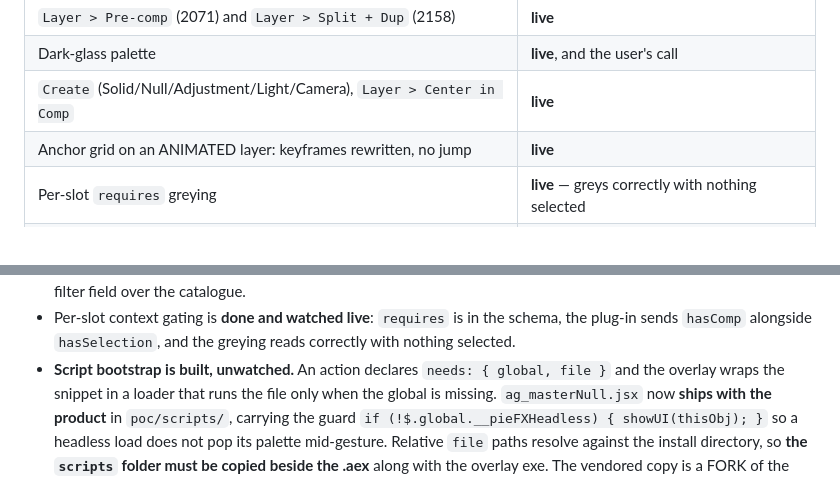
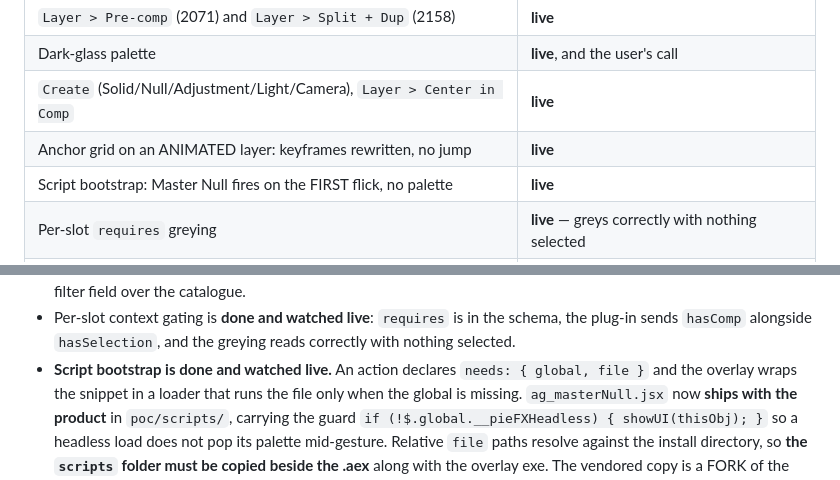
Before and after one commit to AldaGs/pieFX, a Markdown page: HANDOFF.md, 2 parts joined by grey strips. Drawn GitHub-style.

Commit message:
The bootstrap is proven: Master Null fires on the first flick
Cold AE, one gesture, no palette and no "_mn is undefined". That closes the last
of the fixes queued ahead of the settings UI, which is now the only thing at the
head of the list.

Co-Authored-By: Claude Opus 5 <noreply@anthropic.com>

```diff
--- a/HANDOFF.md
+++ b/HANDOFF.md
@@ -45,6 +45,7 @@ the offline harness (`poc/pipe_test.ps1`).
 | Dark-glass palette | **live**, and the user's call |
 | `Create` (Solid/Null/Adjustment/Light/Camera), `Layer > Center in Comp` | **live** |
 | Anchor grid on an ANIMATED layer: keyframes rewritten, no jump | **live** |
+| Script bootstrap: Master Null fires on the FIRST flick, no palette | **live** |
 | Per-slot `requires` greying | **live** — greys correctly with nothing selected |
 | Overlay dies with AE, and AE quits clean | **live** — quit message first, then the backstops |
 
@@ -78,7 +79,7 @@ were "code, not facts" for too long.
 - Per-slot context gating is **done and watched live**: `requires` is in the
   schema, the plug-in sends `hasComp` alongside `hasSelection`, and the greying
   reads correctly with nothing selected.
-- **Script bootstrap is built, unwatched.** An action declares
+- **Script bootstrap is done and watched live.** An action declares
   `needs: { global, file }` and the overlay wraps the snippet in a loader that
   runs the file only when the global is missing. `ag_masterNull.jsx` now **ships
   with the product** in `poc/scripts/`, carrying the guard
```
Also changed, not shown: other parts of HANDOFF.md (+1 -1 lines).
